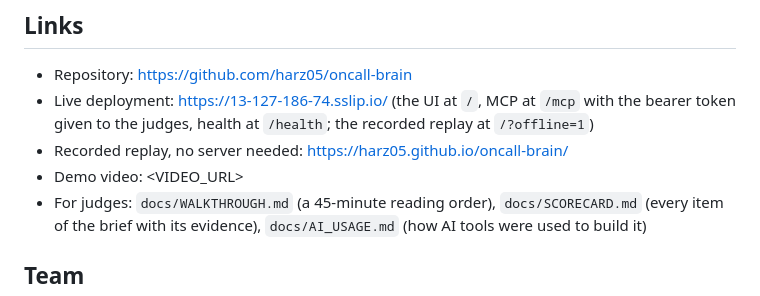
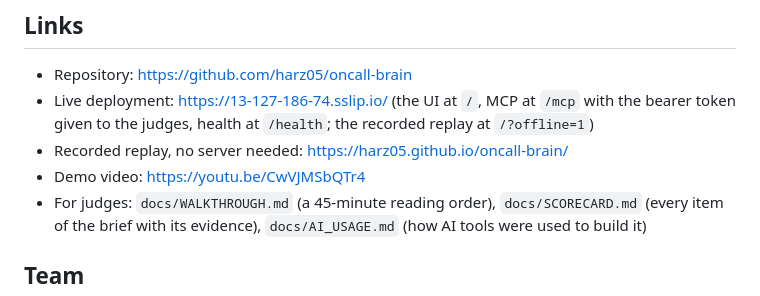
Before and after one commit to harz05/oncall-brain, a Markdown page: docs/SUBMISSION.md, the part around the change. Drawn GitHub-style.

Commit message:
docs: add demo video link

```diff
--- a/docs/SUBMISSION.md
+++ b/docs/SUBMISSION.md
@@ -68,7 +68,7 @@ and the agents keep no state outside the graph.
 - Live deployment: https://13-127-186-74.sslip.io/ (the UI at `/`, MCP at `/mcp` with the bearer token given to the
   judges, health at `/health`; the recorded replay at `/?offline=1`)
 - Recorded replay, no server needed: https://harz05.github.io/oncall-brain/
-- Demo video: <VIDEO_URL>
+- Demo video: https://youtu.be/CwVJMSbQTr4
 - For judges: `docs/WALKTHROUGH.md` (a 45-minute reading order), `docs/SCORECARD.md` (every item of the brief with its
   evidence), `docs/AI_USAGE.md` (how AI tools were used to build it)
 
```
Also changed, not shown: README.md (+1 -1 lines).
